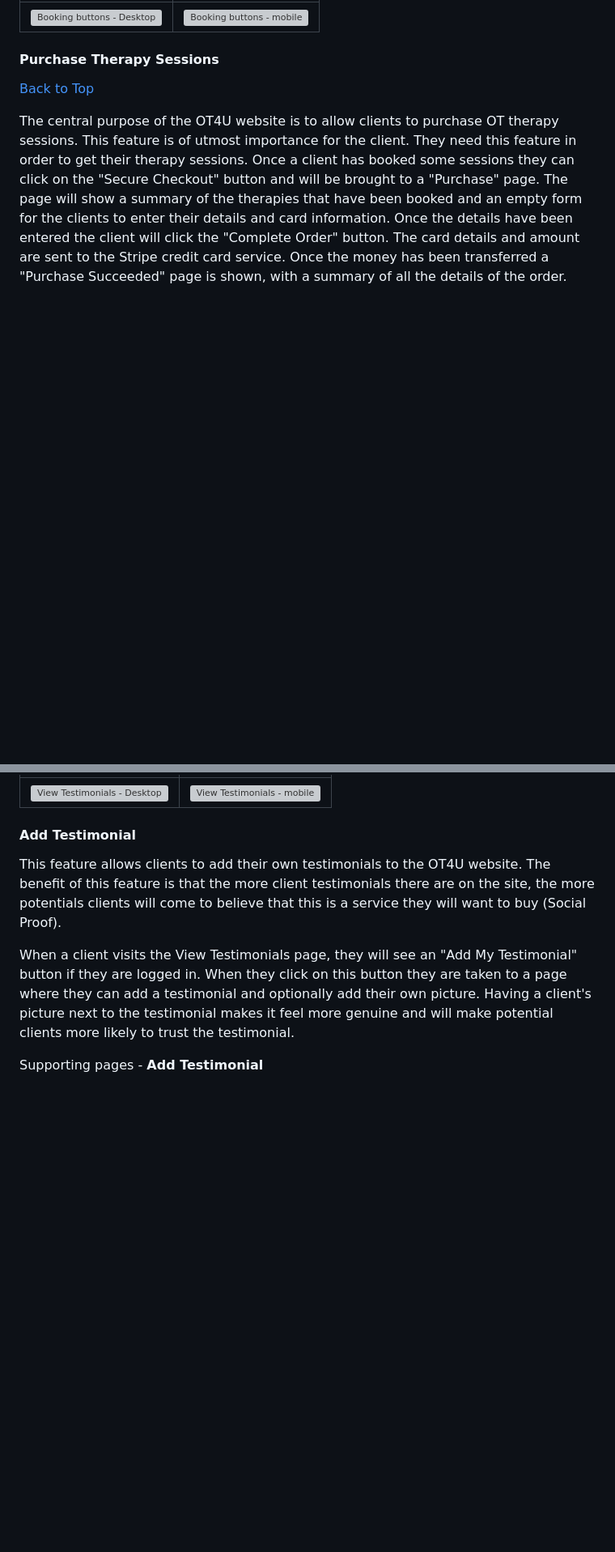
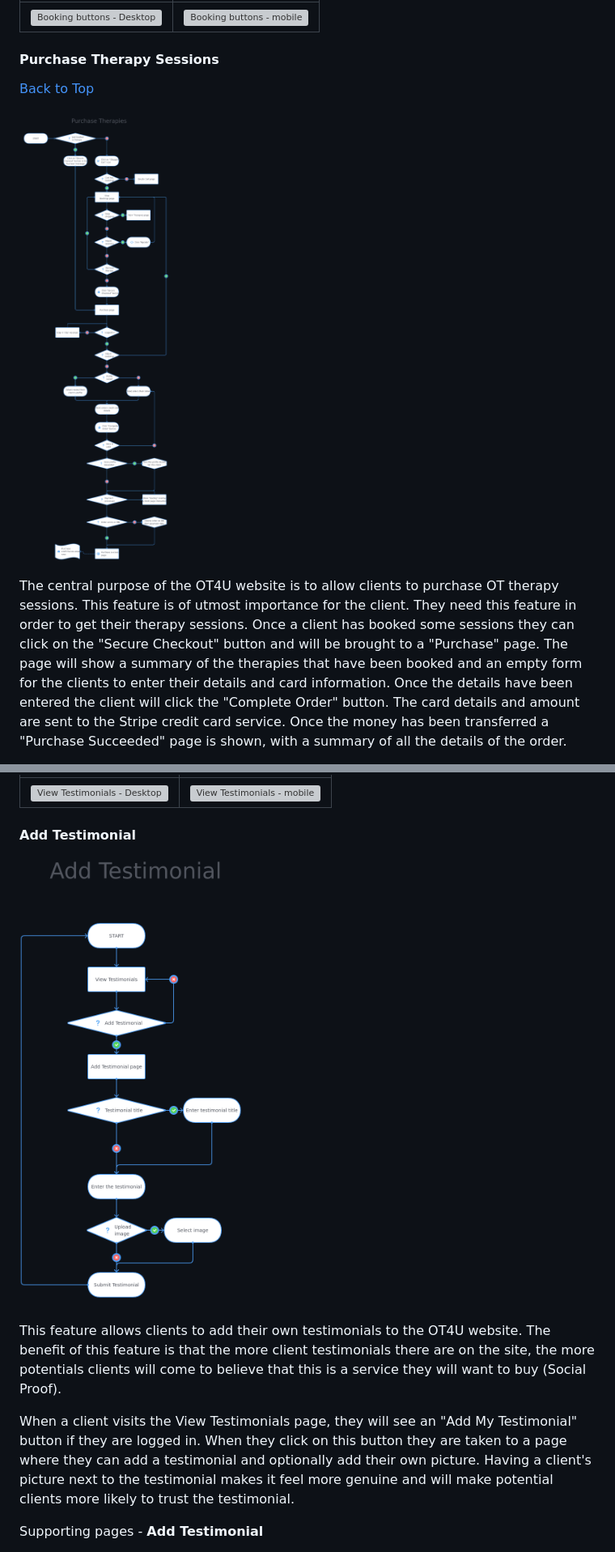
Before and after one commit to Liz-Conway/OT4All, a Markdown page: README.md, 2 parts joined by grey strips. Shown at 81% size. GitHub-like rendering; pictures changed too: documentation/user-flow/add-testimonial.png (added), documentation/user-flow/purchase.png (added); blank space fills up the shorter version; grey boxes are pictures that could not be loaded.

Commit message:
DOC: Add mockup and user flows to README
Mockup
Purchase user flow
Add Testimonial user flow
Get in Touch user flow

```diff
--- a/README.md
+++ b/README.md
@@ -636,6 +640,8 @@ Supporting screen elements - **Update number of sessions**
 #### Purchase Therapy Sessions
 [Back to Top](#top)
 
+![Purchase Therapy flow](documentation/user-flow/purchase.png)
+
 The central purpose of the OT4U website is to allow clients to purchase OT therapy sessions.  This feature is of utmost importance for the client.  They need this feature in order to get their therapy sessions.  Once a client has booked some sessions they can click on the "Secure Checkout" button and will be brought to a "Purchase" page.  The page will show a summary of the therapies that have been booked and an empty form for the clients to enter their details and card information.  Once the details have been entered the client will click the "Complete Order" button.  The card details and amount are sent to the Stripe credit card service.  Once the money has been transferred a "Purchase Succeeded" page is shown, with a summary of all the details of the order.
 
 All required fields are marked with an asterisk (\*).  This is a common signifier for a required field that should be in everybodies mental model of how web pages work.  This means that the client will understand that these are required fields without any further information needed.  There will be no extra mental burden on the client.
@@ -744,6 +750,8 @@ Supporting pages - **View Testimonials**
 
 #### Add Testimonial
 
+![Add Testimonial user flow](documentation/user-flow/add-testimonial.png)
+
 This feature allows clients to add their own testimonials to the OT4U website.  The benefit of this feature is that the more client testimonials there are on the site, the more potentials clients will come to believe that this is a service they will want to buy (Social Proof).
 
 When a client visits the View Testimonials page, they will see an "Add My Testimonial" button if they are logged in.  When they click on this button they are taken to a page where they can add a testimonial and optionally add their own picture.  Having a client's picture next to the testimonial makes it feel more genuine and will make potential clients more likely to trust the testimonial.
```
Also changed, not shown: other parts of README.md (+35 -28 lines), documentation/mockup/mockup.png (added), documentation/user-flow/get-in-touch.png (added).
